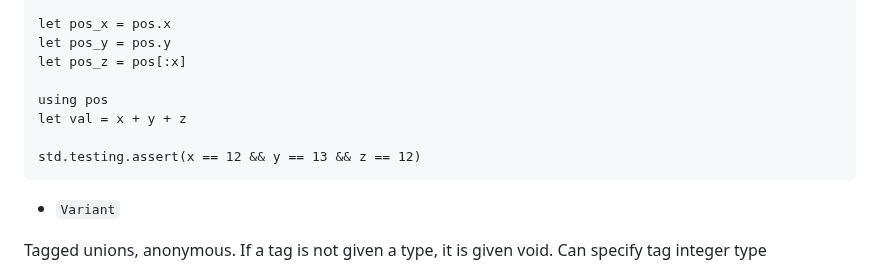
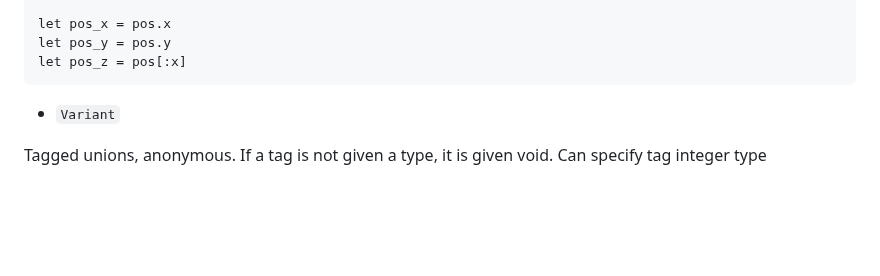
Before and after one commit to cosmic-lang/cosmic, a Markdown page: docs/basics.md, the part around the change. GitHub-like rendering; blank space fills up the shorter version.

Commit message:
update: syntax

````diff
--- a/docs/basics.md
+++ b/docs/basics.md
@@ -418,11 +418,6 @@ let pos2 = .{...pos, y = 11}
 let pos_x = pos.x
 let pos_y = pos.y
 let pos_z = pos[:x]
-
-using pos
-let val = x + y + z
-
-std.testing.assert(x == 12 && y == 13 && z == 12)
 ```
 
 - `Variant`
````
